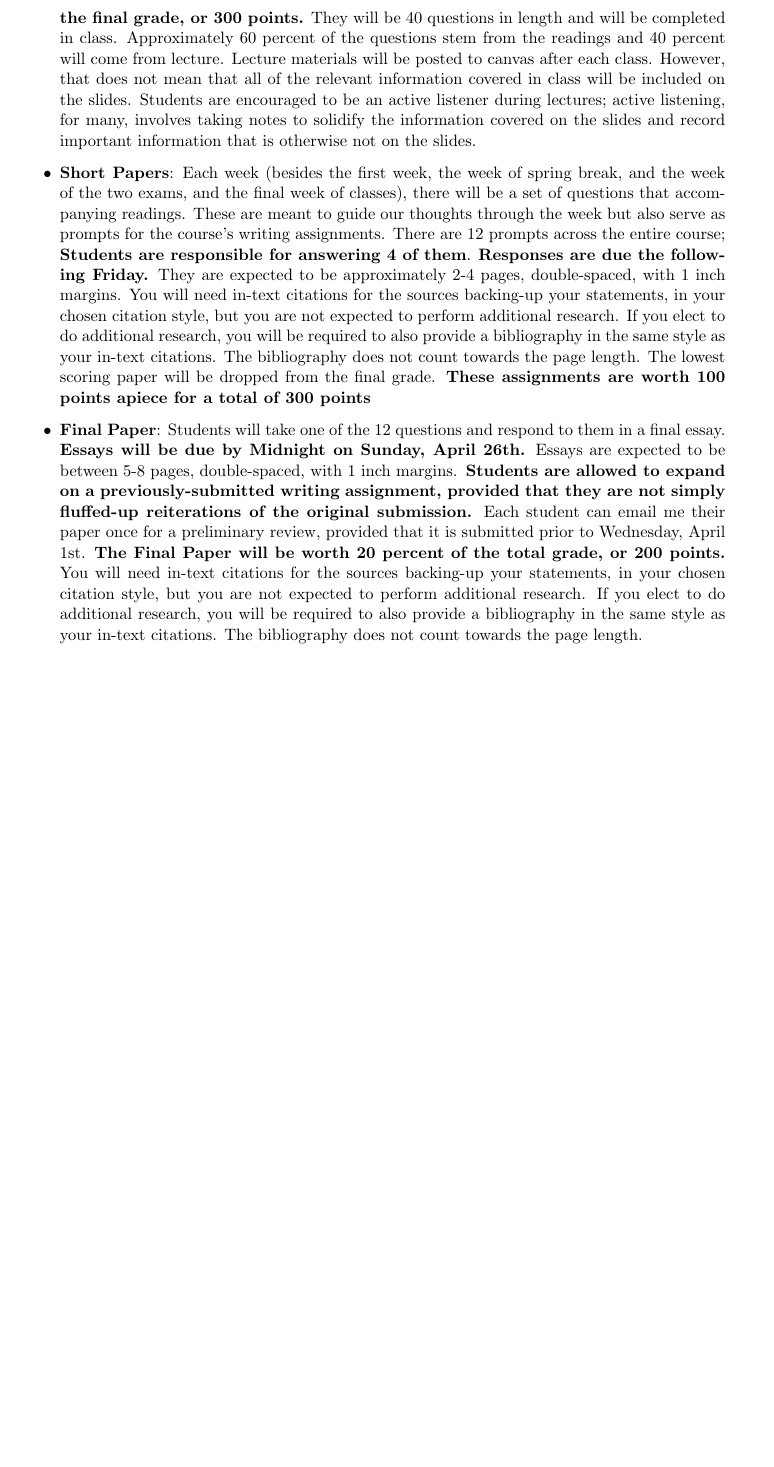
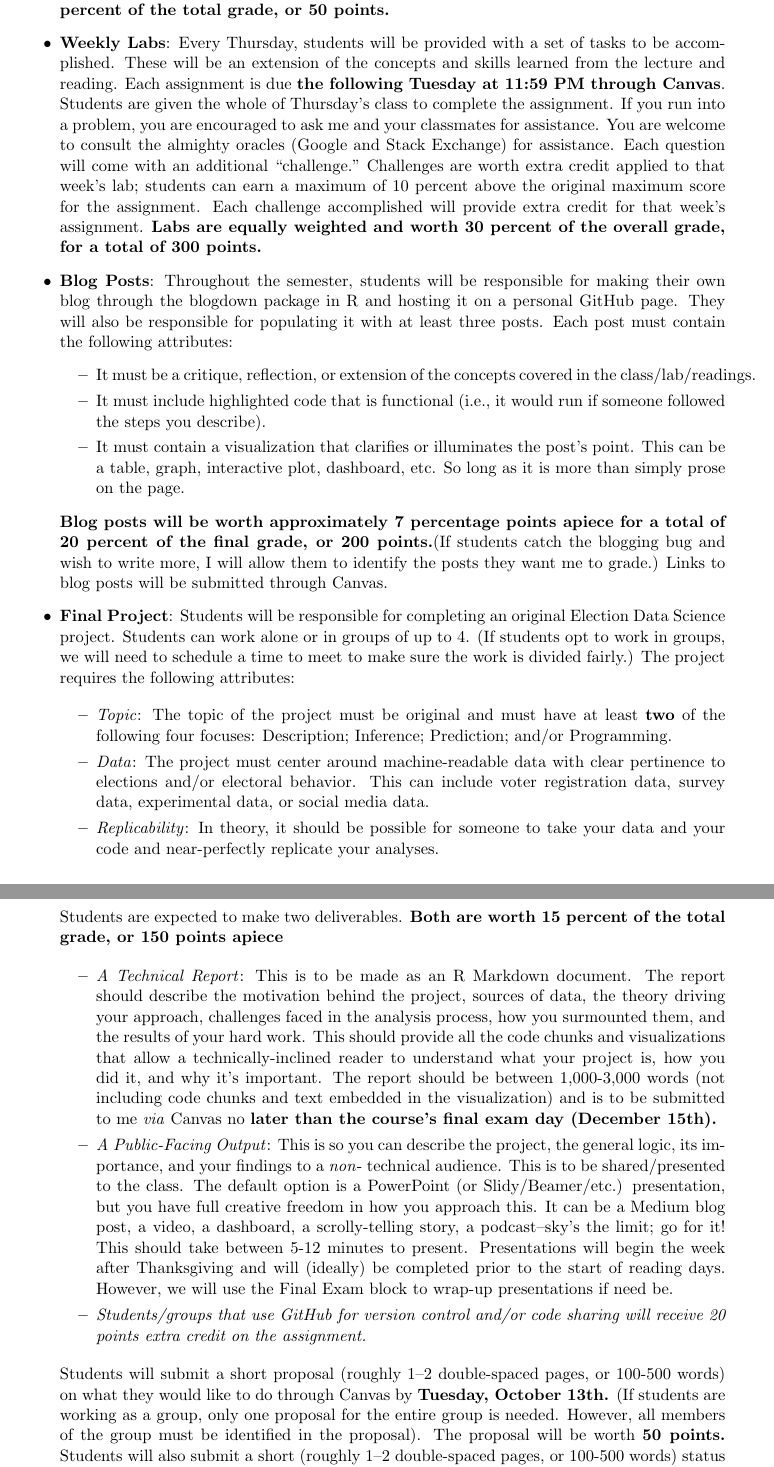
Before and after one commit to prlitics/Election-Data-Science-Fall-2020, a LaTeX document (Syllabus/Election Data Science Syllabus.tex): part of page 5 of 13 before the commit and two parts of pages 5 and 6 of 14 after it, the two joined at a grey line, cut at the place of the change, the shorter picture padded with empty space. Compiled offline with pdfLaTeX.

Commit message:
Syllabus Updates

```diff
--- a/Syllabus/Election Data Science Syllabus.tex
+++ b/Syllabus/Election Data Science Syllabus.tex
@@ -122,8 +122,3 @@ There are a number of different kinds of assignments that students are responsib
 \end{tabular}\\
 Points will be rounded to the nearest whole-number (\textit{e.g.}, $869.5 \rightarrow 870; 869.4 \rightarrow 869$). Additional extra credit will not be provided, aside from that stipulated below.
 \begin{itemize}
-	\item \textbf{Attendance and Participation}: Attendance will be taken at the beginning of every class via a sign-in sheet that will be passed around. \textbf{Attendance will be worth 5 percent of the total grade, or 50 points.} You are allowed up to 2 \textbf{un}excused absences throughout the semester. Excused absences include those taken for medical purposes, school-sanctioned events, and family emergencies. They also include notable family and life events (weddings, birthdays, etc). If you know in advance that you will miss a class, please let me know ahead of time. In the event of an unforeseen absence that you want excused, please contact me within \textbf{one week} of the date missed and we will discuss it. Exceptions to this rule are at my discretion. Each unexcused day after those two will result in a loss of 10 points apiece to the participation grade.
-	\item \textbf{Reading Quizzes}: Quizzes test your knowledge and understanding of the reading and lectures for the week. Every Monday and Friday that there is class (except during exams), there will be a short (3-5 question) reading quiz covering the assigned reading material. \textbf{Reading quizzes are worth 15 percent of the total grade, or 150 points.} These quizzes are due before class on Monday and Friday. One of the questions on the Monday quizzes will be short response. In this section, write a short (between a sentence and a paragraph) question that you have about the reading. This question can stem from confusion, curiosity, or be a short critique of something you read. I will go over a handful of these questions in Friday’s class. Questions that are selected will give the student(s) who submitted it an additional 5 bonus points towards their cumulative quiz grade. (There will not be a reading quiz in the first week of the semester. Instead, that week will have a 10 question syllabus quiz due \textbf{Friday, January 10th}. This will be weighted as 2 quizzes since it takes up both quizzes for the first week).
-	\item \textbf{Exams}: There will be two multiple choice exams, one midterm and one during finals week. \textbf{Both exams are weighted the same, 15 percent apiece, for a total of 30 percent of the final grade, or 300 points.} They will be 40 questions in length and will be completed in class. Approximately 60 percent of the questions stem from the readings and 40 percent will come from lecture. Lecture materials will be posted to canvas after each class. However, that does not mean that all of the relevant information covered in class will be included on the slides. Students are encouraged to be an active listener during lectures; active listening, for many, involves taking notes to solidify the information covered on the slides and record important information that is otherwise not on the slides.
-	\item \textbf{Short Papers}: Each week (besides the first week, the week of spring break, and the week of the two exams, and the final week of classes), there will be a set of questions that accompanying readings. These are meant to guide our thoughts through the week but also serve as prompts for the course's writing assignments. There are 12 prompts across the entire course; \textbf{Students are responsible for answering 4 of them}. \textbf{Responses are due the following Friday.} They are expected to be approximately 2-4 pages, double-spaced, with 1 inch margins. You will need in-text citations for the sources backing-up your statements, in your chosen citation style, but you are not expected to perform additional research. If you elect to do additional research, you will be required to also provide a bibliography in the same style as your in-text citations. The bibliography does not count towards the page length. The lowest scoring paper will be dropped from the final grade. \textbf{These assignments are worth 100 points apiece for a total of 300 points}
-	\item \textbf{Final Paper}: Students will take one of the 12 questions and respond to them in a final essay. \textbf{Essays will be due by Midnight on Sunday, April 26th.} Essays are expected to be between 5-8 pages, double-spaced, with 1 inch margins.\textbf{ Students are allowed to expand on a previously-submitted writing assignment, provided that they are not simply fluffed-up reiterations of the original submission.} Each student can email me their paper once for a preliminary review, provided that it is submitted prior to Wednesday, April 1st. \textbf{The Final Paper will be worth 20 percent of the total grade, or 200 points.} You will need in-text citations for the sources backing-up your statements, in your chosen citation style, but you are not expected to perform additional research. If you elect to do additional research, you will be required to also provide a bibliography in the same style as your in-text citations. The bibliography does not count towards the page length.
@@ -129,0 +130,27 @@ Points will be rounded to the nearest whole-number (\textit{e.g.}, $869.5 \right
+	\item \textbf{Check-In Quizzes}: Each week before class, students are expected to respond to a check-in quiz on Canvas, comprised of three questions: One will ask students to reflect on the material that they were assigned to read before that week; another will ask them if there were any questions from the lab that stumped them; and a third asks if there are any concepts that they are still having a hard time understanding. These are all intended to help you deepen your understanding and skills over the course of the semester. These are due \textbf{the Monday before class at 11:59 PM}. (Note: There will not be a check-in quiz covering the first week of the semester. Instead, there  will have a 10 question syllabus quiz due \textbf{Monday, September 7th}.) Each quiz is weighted the same and all of the quizzes, cumulatively, amount to \textbf{5 percent of the total grade, or 50 points.}
+\item \textbf{Weekly Labs}: Every Thursday, students will be provided with a set of tasks to be accomplished. These will be an extension of the concepts and skills learned from the lecture and reading. Each assignment is due \textbf{the following Tuesday at 11:59 PM through Canvas}. Students are given the whole of Thursday's class to complete the assignment. If you run into a problem, you are encouraged to ask me and your classmates for assistance. You are welcome to consult the almighty oracles (Google and Stack Exchange) for assistance. Each question will come with an additional ``challenge." Challenges are worth extra credit applied to that week's lab; students can earn a maximum of 10 percent above the original maximum score for the assignment. Each challenge accomplished will provide extra credit for that week's assignment. \textbf{Labs are equally weighted and worth 30 percent of the overall grade, for a total of 300 points.}
+\item \textbf{Blog Posts}: Throughout the semester, students will be responsible for making their own blog through the blogdown package in R and hosting it on a personal GitHub page. They will also be responsible for populating it with at least three posts. Each post must contain the following attributes:
+\begin{itemize}
+\item It must be a critique, reflection, or extension of the concepts covered in the class/lab/readings.
+\item It must include highlighted code that is functional (i.e., it would run if someone followed the steps you describe).
+\item It must contain a visualization that clarifies or illuminates the post's point. This can be a table, graph, interactive plot, dashboard, etc. So long as it is more than simply prose on the page.
+\end{itemize}
+\textbf{Blog posts will be worth approximately 7 percentage points apiece for a total of 20 percent of the final grade, or 200 points.}(If students catch the blogging bug and wish to write more, I will allow them to identify the posts they want me to grade.) Links to blog posts will be submitted through Canvas.
+
+\item \textbf{Final Project}: Students will be responsible for completing an original Election Data Science project. Students can work alone or in groups of up to 4. (If students opt to work in groups, we will need to schedule a time to meet to make sure the work is divided fairly.) The project requires the following attributes:
+
+\begin{itemize}
+\item \textit{Topic}: The topic of the project must be original and must have at least \textbf{two} of the following four focuses: Description; Inference; Prediction; and/or Programming.
+\item \textit{Data}: The project must center around machine-readable data with clear pertinence to elections and/or electoral behavior. This can include voter registration data, survey data, experimental data, or social media data.
+\item \textit{Replicability}: In theory, it should be possible for someone to take your data and your code and near-perfectly replicate your analyses.
+\end{itemize}
+
+Students are expected to make two deliverables. \textbf{Both are worth 15 percent of the total grade, or 150 points apiece}
+
+\begin{itemize}
+\item \textit{A Technical Report}: This is to be made as an R Markdown document. The report should describe the motivation behind the project, sources of data, the theory driving your approach, challenges faced in the analysis process, how you surmounted them, and the results of your hard work. This should provide all the code chunks and visualizations that allow a technically-inclined reader to understand what your project is, how you did it, and why it's important. The report should be between 1,000-3,000 words (not including code chunks and text embedded in the visualization) and is to be submitted to me \textit{via} Canvas no \textbf{later than the course's final exam day (December 15th).}
+\item \textit{A Public-Facing Output}: This is so you can describe the project, the general logic, its importance, and your findings to a \textit{non}- technical audience. This is to be shared/presented to the class. The default option is a PowerPoint (or Slidy/Beamer/etc.) presentation, but you have full creative freedom in how you approach this. It can be a Medium blog post, a video, a dashboard, a scrolly-telling story, a podcast--sky's the limit; go for it! This should take between 5-12 minutes to present. Presentations will begin the week after Thanksgiving and will (ideally) be completed prior to the start of reading days. However, we will use the Final Exam block to wrap-up presentations if need be.
+\item \textit{Students/groups that use GitHub for version control and/or code sharing will receive 20 points extra credit on the assignment.}
+\end{itemize}
+
+Students will submit a short proposal (roughly 1--2 double-spaced pages, or 100-500 words) on what they would like to do through Canvas by \textbf{Tuesday, October 13th.} (If students are working as a group, only one proposal for the entire group is needed. However, all members of the group must be identified in the proposal). The proposal will be worth \textbf{50 points.} Students will also submit a short (roughly 1--2 double-spaced pages, or 100-500 words) status update through Canvas by \textbf{Tuesday, November 10th.} This will also be worth \textbf{50 points.} (If students are working as a group, only one status-update for the entire group is needed.)
```
Also changed, not shown: Syllabus/Election Data Science Syllabus.pdf, Syllabus/Election Data Science Syllabus.tex (21 more changed lines), 3 other files.
